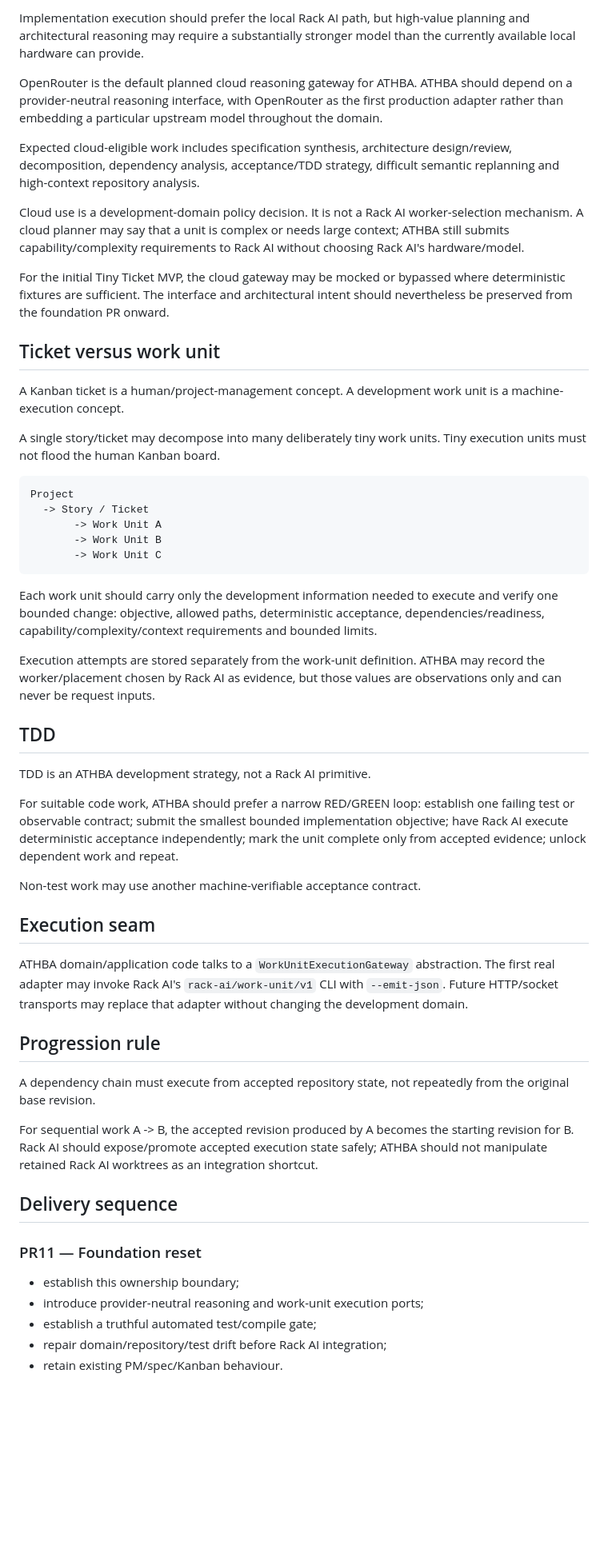
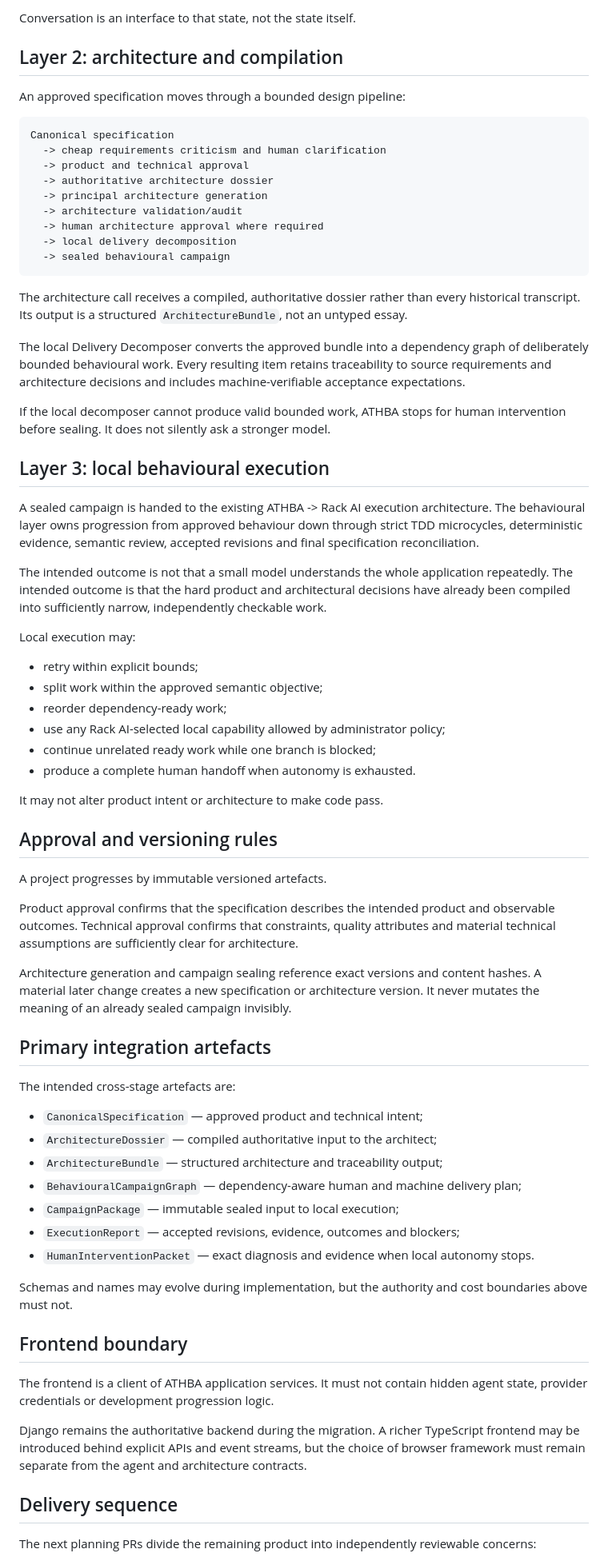
Before and after one commit to Tommyboyjedi/ATHBA, a Markdown page: docs/ATHBA_RACK_AI_ARCHITECTURE.md, the part around one of its changes. Shown at 80% size. Drawn GitHub-style; blank space fills up the shorter version.

Commit message:
docs: define bounded cloud and local-only execution architecture

````diff
--- a/docs/ATHBA_RACK_AI_ARCHITECTURE.md
+++ b/docs/ATHBA_RACK_AI_ARCHITECTURE.md
@@ -43,56 +126,74 @@ The Tiny Ticket vertical slice does not require the complete chat UX, but the PM
 
-Implementation execution should prefer the local Rack AI path, but high-value planning and architectural reasoning may require a substantially stronger model than the currently available local hardware can provide.
+Conversation is an interface to that state, not the state itself.
 
-OpenRouter is the default planned cloud reasoning gateway for ATHBA. ATHBA should depend on a provider-neutral reasoning interface, with OpenRouter as the first production adapter rather than embedding a particular upstream model throughout the domain.
+## Layer 2: architecture and compilation
 
-Expected cloud-eligible work includes specification synthesis, architecture design/review, decomposition, dependency analysis, acceptance/TDD strategy, difficult semantic replanning and high-context repository analysis.
-
-Cloud use is a development-domain policy decision. It is not a Rack AI worker-selection mechanism. A cloud planner may say that a unit is complex or needs large context; ATHBA still submits capability/complexity requirements to Rack AI without choosing Rack AI's hardware/model.
-
-For the initial Tiny Ticket MVP, the cloud gateway may be mocked or bypassed where deterministic fixtures are sufficient. The interface and architectural intent should nevertheless be preserved from the foundation PR onward.
-
-## Ticket versus work unit
-
-A Kanban ticket is a human/project-management concept. A development work unit is a machine-execution concept.
-
-A single story/ticket may decompose into many deliberately tiny work units. Tiny execution units must not flood the human Kanban board.
+An approved specification moves through a bounded design pipeline:
 
 ```text
-Project
-  -> Story / Ticket
-       -> Work Unit A
-       -> Work Unit B
-       -> Work Unit C
+Canonical specification
+  -> cheap requirements criticism and human clarification
+  -> product and technical approval
+  -> authoritative architecture dossier
+  -> principal architecture generation
+  -> architecture validation/audit
+  -> human architecture approval where required
+  -> local delivery decomposition
+  -> sealed behavioural campaign
 ```
 
-Each work unit should carry only the development information needed to execute and verify one bounded change: objective, allowed paths, deterministic acceptance, dependencies/readiness, capability/complexity/context requirements and bounded limits.
+The architecture call receives a compiled, authoritative dossier rather than every historical transcript. Its output is a structured `ArchitectureBundle`, not an untyped essay.
 
-Execution attempts are stored separately from the work-unit definition. ATHBA may record the worker/placement chosen by Rack AI as evidence, but those values are observations only and can never be request inputs.
+The local Delivery Decomposer converts the approved bundle into a dependency graph of deliberately bounded behavioural work. Every resulting item retains traceability to source requirements and architecture decisions and includes machine-verifiable acceptance expectations.
 
-## TDD
+If the local decomposer cannot produce valid bounded work, ATHBA stops for human intervention before sealing. It does not silently ask a stronger model.
 
-TDD is an ATHBA development strategy, not a Rack AI primitive.
+## Layer 3: local behavioural execution
 
-For suitable code work, ATHBA should prefer a narrow RED/GREEN loop: establish one failing test or observable contract; submit the smallest bounded implementation objective; have Rack AI execute deterministic acceptance independently; mark the unit complete only from accepted evidence; unlock dependent work and repeat.
+A sealed campaign is handed to the existing ATHBA -> Rack AI execution architecture. The behavioural layer owns progression from approved behaviour down through strict TDD microcycles, deterministic evidence, semantic review, accepted revisions and final specification reconciliation.
 
-Non-test work may use another machine-verifiable acceptance contract.
+The intended outcome is not that a small model understands the whole application repeatedly. The intended outcome is that the hard product and architectural decisions have already been compiled into sufficiently narrow, independently checkable work.
 
-## Execution seam
+Local execution may:
 
-ATHBA domain/application code talks to a `WorkUnitExecutionGateway` abstraction. The first real adapter may invoke Rack AI's `rack-ai/work-unit/v1` CLI with `--emit-json`. Future HTTP/socket transports may replace that adapter without changing the development domain.
+- retry within explicit bounds;
+- split work within the approved semantic objective;
+- reorder dependency-ready work;
+- use any Rack AI-selected local capability allowed by administrator policy;
+- continue unrelated ready work while one branch is blocked;
+- produce a complete human handoff when autonomy is exhausted.
 
-## Progression rule
+It may not alter product intent or architecture to make code pass.
 
-A dependency chain must execute from accepted repository state, not repeatedly from the original base revision.
+## Approval and versioning rules
 
-For sequential work A -> B, the accepted revision produced by A becomes the starting revision for B. Rack AI should expose/promote accepted execution state safely; ATHBA should not manipulate retained Rack AI worktrees as an integration shortcut.
+A project progresses by immutable versioned artefacts.
+
+Product approval confirms that the specification describes the intended product and observable outcomes. Technical approval confirms that constraints, quality attributes and material technical assumptions are sufficiently clear for architecture.
+
+Architecture generation and campaign sealing reference exact versions and content hashes. A material later change creates a new specification or architecture version. It never mutates the meaning of an already sealed campaign invisibly.
+
+## Primary integration artefacts
+
+The intended cross-stage artefacts are:
+
+- `CanonicalSpecification` — approved product and technical intent;
+- `ArchitectureDossier` — compiled authoritative input to the architect;
+- `ArchitectureBundle` — structured architecture and traceability output;
+- `BehaviouralCampaignGraph` — dependency-aware human and machine delivery plan;
+- `CampaignPackage` — immutable sealed input to local execution;
+- `ExecutionReport` — accepted revisions, evidence, outcomes and blockers;
+- `HumanInterventionPacket` — exact diagnosis and evidence when local autonomy stops.
+
+Schemas and names may evolve during implementation, but the authority and cost boundaries above must not.
+
+## Frontend boundary
+
+The frontend is a client of ATHBA application services. It must not contain hidden agent state, provider credentials or development progression logic.
+
+Django remains the authoritative backend during the migration. A richer TypeScript frontend may be introduced behind explicit APIs and event streams, but the choice of browser framework must remain separate from the agent and architecture contracts.
 
 ## Delivery sequence
 
-### PR11 — Foundation reset
-- establish this ownership boundary;
-- introduce provider-neutral reasoning and work-unit execution ports;
-- establish a truthful automated test/compile gate;
-- repair domain/repository/test drift before Rack AI integration;
-- retain existing PM/spec/Kanban behaviour.
+The next planning PRs divide the remaining product into independently reviewable concerns:
 
````
Also changed, not shown: other parts of docs/ATHBA_RACK_AI_ARCHITECTURE.md (+124 -50 lines).
